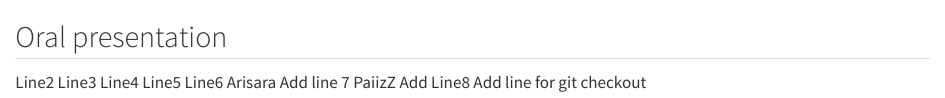
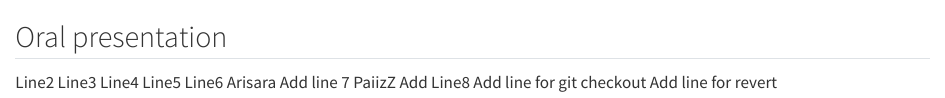
Before and after one commit to arisarath/oral-pre, a Quarto document (collab.qmd): the page in a window 1100 px wide, from its top. Rendered offline with R 4.5, knitr and Pandoc in place of Quarto, with nearby package versions.

Commit message:
Add line for revert

```diff
--- a/collab.qmd
+++ b/collab.qmd
@@ -7,3 +7,4 @@ Line6
 Arisara Add line 7
 PaiizZ Add Line8
 Add line for git checkout
+Add line for revert
```
